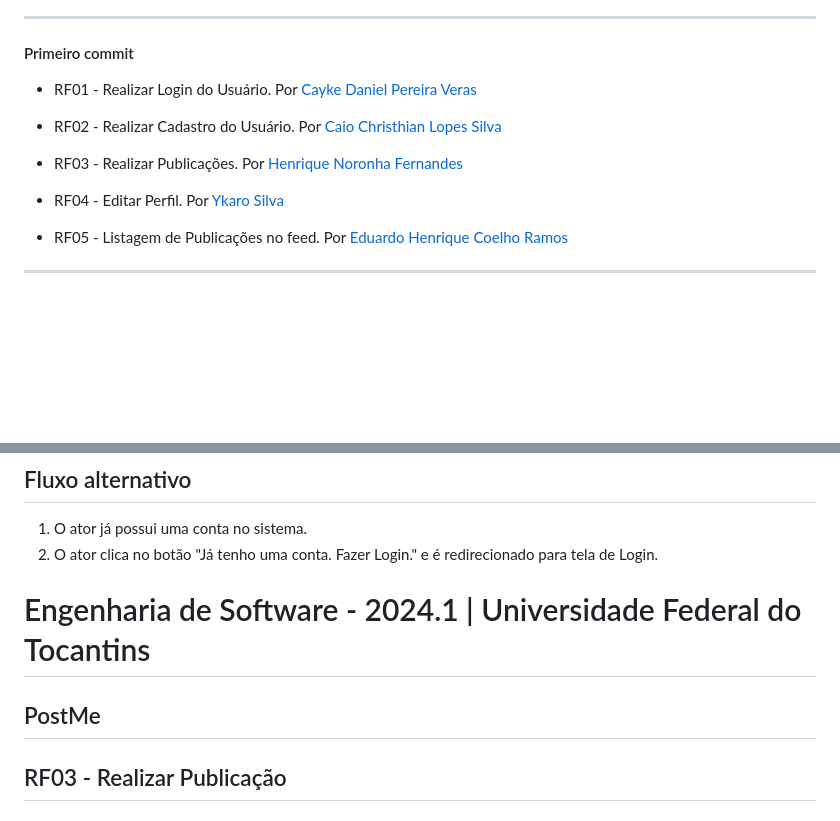
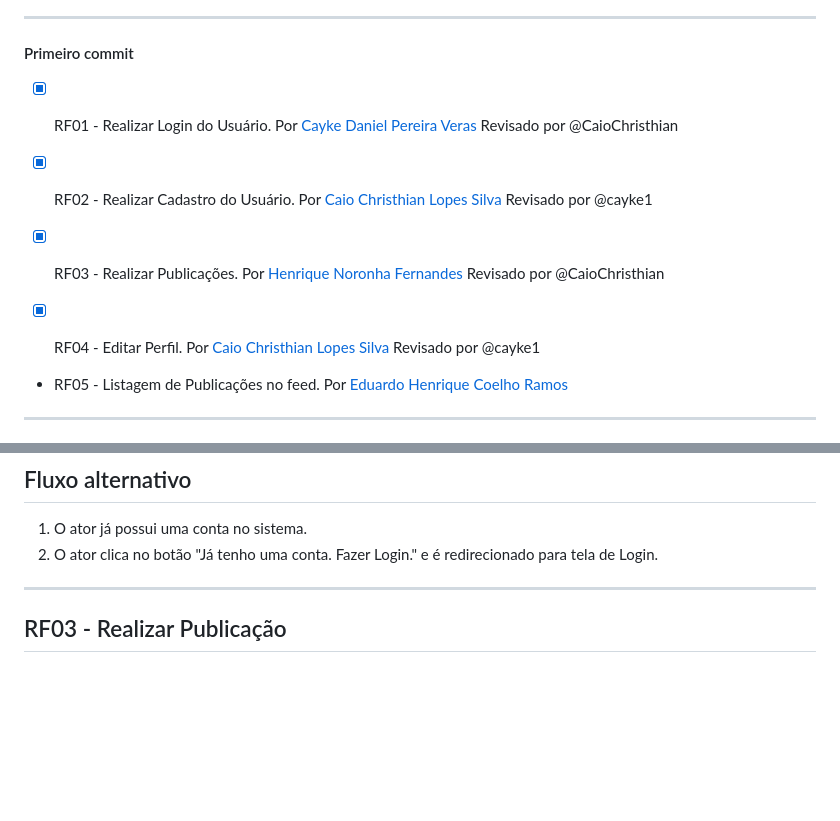
Before and after one commit to CaioChristhian/ES-2024_1-PostMe, a Markdown page: README.md, 2 parts joined by grey strips. Rendered like a GitHub page; blank space fills up the shorter version.

Commit message:
fix: errors

```diff
--- a/README.md
+++ b/README.md
@@ -6,13 +6,13 @@ O PostMe é uma plataforma inovadora que permite aos usuários expressarem-se li
 ### Definindo os requisitos e seus colaboradores.
 ---
 #### Primeiro commit
-- RF01 - Realizar Login do Usuário. Por [Cayke Daniel Pereira Veras](https://github.com/cayke1)
+- [X] RF01 - Realizar Login do Usuário. Por [Cayke Daniel Pereira Veras](https://github.com/cayke1) Revisado por @CaioChristhian
 
-- RF02 - Realizar Cadastro do Usuário. Por [Caio Christhian Lopes Silva](https://github.com/CaioChristhian)
+- [X] RF02 - Realizar Cadastro do Usuário. Por [Caio Christhian Lopes Silva](https://github.com/CaioChristhian) Revisado por @cayke1
 
-- RF03 - Realizar Publicações. Por [Henrique Noronha Fernandes](https://github.com/henrique-noronha)
+- [X] RF03 - Realizar Publicações. Por [Henrique Noronha Fernandes](https://github.com/henrique-noronha) Revisado por @CaioChristhian
 
-- RF04 - Editar Perfil. Por [Ykaro Silva](https://github.com/ykarosilva)
+- [X] RF04 - Editar Perfil. Por [Caio Christhian Lopes Silva](https://github.com/CaioChristhian) Revisado por @cayke1
 
 - RF05 - Listagem de Publicações no feed. Por [Eduardo Henrique Coelho Ramos](https://github.com/KiwiProgamador)
 
@@ -113,8 +113,7 @@ Aqui está o texto sem a tabela:
 1. O ator já possui uma conta no sistema.
 2. O ator clica no botão "Já tenho uma conta. Fazer Login." e é redirecionado para tela de Login.
 
-# Engenharia de Software - 2024.1 | Universidade Federal do Tocantins
-## PostMe
+---
 
 ## RF03 - Realizar Publicação
 
```
Also changed, not shown: other parts of README.md (+0 -2 lines).
